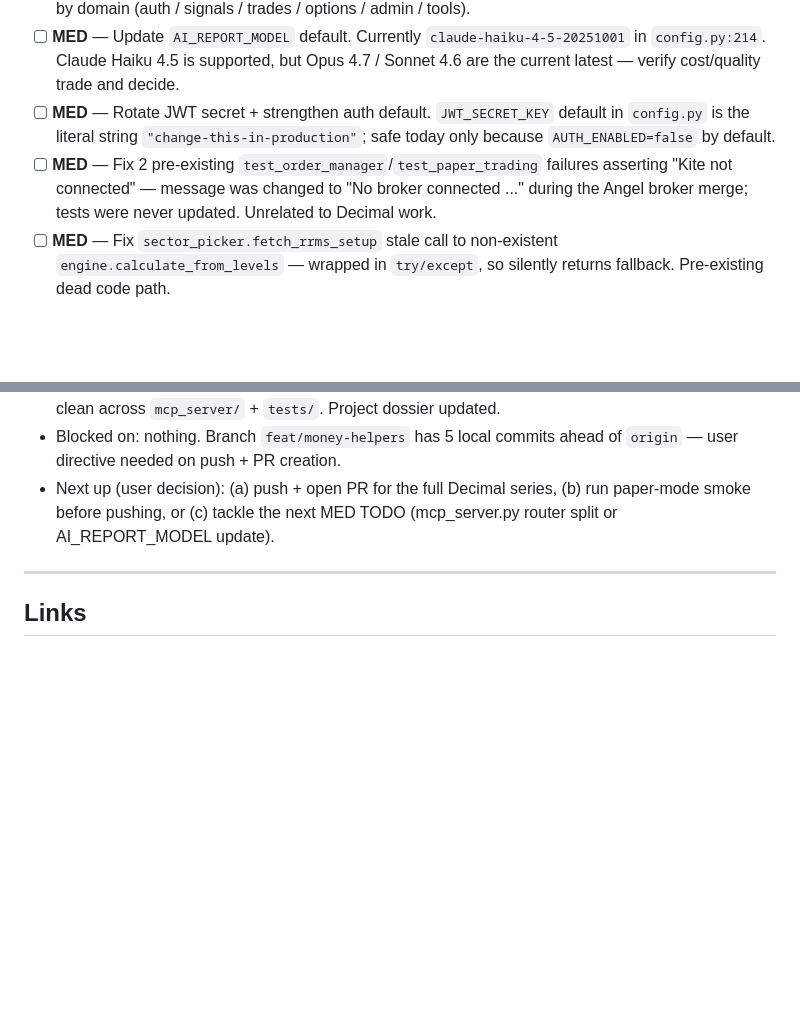
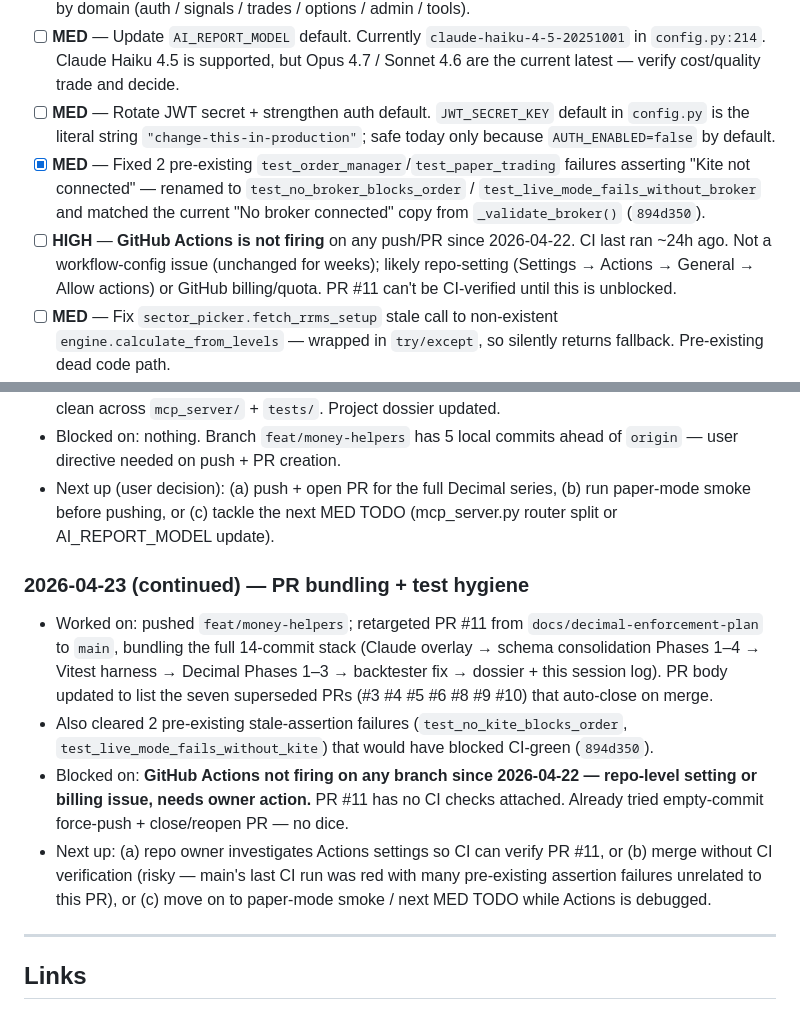
Before and after one commit to shadowmarketai/mkumaran-trading-os, a Markdown page: .claude/project-state.md, 2 parts joined by grey strips. GitHub-like rendering; blank space fills up the shorter version.

Commit message:
docs(dossier): log PR #11 retarget + CI-disabled blocker
Marks the "Kite not connected" MED TODO as done. Logs the blocker
that surfaced after retargeting: GitHub Actions has not fired for any
push/PR since 2026-04-22 across the whole repo, so PR #11 cannot be
CI-verified from this session.

Co-Authored-By: Claude Opus 4.7 (1M context) <noreply@anthropic.com>

```diff
--- a/.claude/project-state.md
+++ b/.claude/project-state.md
@@ -89,7 +89,8 @@ Ordered by priority. Top item is what `/resume` suggests next.
 - [ ] **MED** — Break up `mcp_server/mcp_server.py` (6623 lines, 148 route decorators) into FastAPI routers by domain (auth / signals / trades / options / admin / tools).
 - [ ] **MED** — Update `AI_REPORT_MODEL` default. Currently `claude-haiku-4-5-20251001` in `config.py:214`. Claude Haiku 4.5 is supported, but Opus 4.7 / Sonnet 4.6 are the current latest — verify cost/quality trade and decide.
 - [ ] **MED** — Rotate JWT secret + strengthen auth default. `JWT_SECRET_KEY` default in `config.py` is the literal string `"change-this-in-production"`; safe today only because `AUTH_ENABLED=false` by default.
-- [ ] **MED** — Fix 2 pre-existing `test_order_manager`/`test_paper_trading` failures asserting "Kite not connected" — message was changed to "No broker connected ..." during the Angel broker merge; tests were never updated. Unrelated to Decimal work.
+- [x] **MED** — Fixed 2 pre-existing `test_order_manager`/`test_paper_trading` failures asserting "Kite not connected" — renamed to `test_no_broker_blocks_order` / `test_live_mode_fails_without_broker` and matched the current "No broker connected" copy from `_validate_broker()` (`894d350`).
+- [ ] **HIGH** — **GitHub Actions is not firing** on any push/PR since 2026-04-22. CI last ran ~24h ago. Not a workflow-config issue (unchanged for weeks); likely repo-setting (Settings → Actions → General → Allow actions) or GitHub billing/quota. PR #11 can't be CI-verified until this is unblocked.
 - [ ] **MED** — Fix `sector_picker.fetch_rrms_setup` stale call to non-existent `engine.calculate_from_levels` — wrapped in `try/except`, so silently returns fallback. Pre-existing dead code path.
 - [ ] **LOW** — Validate `dashboard_dist/` checked-in state. Directory exists at repo root (likely a stale pre-container build artifact). Dockerfile rebuilds dashboard in stage 1; the top-level folder may be dead weight.
 - [ ] **LOW** — Decide fate of `skills/shadow-3d-scroll/` and the landing/marketing surfaces in the dashboard. CLAUDE.md explicitly bans the scroll skill on `dashboard/` routes; usage should be limited to `LandingPage.tsx`.
@@ -242,6 +243,12 @@ Sensitive env highlights:
 - Blocked on: nothing. Branch `feat/money-helpers` has 5 local commits ahead of `origin` — user directive needed on push + PR creation.
 - Next up (user decision): (a) push + open PR for the full Decimal series, (b) run paper-mode smoke before pushing, or (c) tackle the next MED TODO (mcp_server.py router split or AI_REPORT_MODEL update).
 
+### 2026-04-23 (continued) — PR bundling + test hygiene
+- Worked on: pushed `feat/money-helpers`; retargeted PR #11 from `docs/decimal-enforcement-plan` to `main`, bundling the full 14-commit stack (Claude overlay → schema consolidation Phases 1–4 → Vitest harness → Decimal Phases 1–3 → backtester fix → dossier + this session log). PR body updated to list the seven superseded PRs (#3 #4 #5 #6 #8 #9 #10) that auto-close on merge.
+- Also cleared 2 pre-existing stale-assertion failures (`test_no_kite_blocks_order`, `test_live_mode_fails_without_kite`) that would have blocked CI-green (`894d350`).
+- Blocked on: **GitHub Actions not firing on any branch since 2026-04-22 — repo-level setting or billing issue, needs owner action.** PR #11 has no CI checks attached. Already tried empty-commit force-push + close/reopen PR — no dice.
+- Next up: (a) repo owner investigates Actions settings so CI can verify PR #11, or (b) merge without CI verification (risky — main's last CI run was red with many pre-existing assertion failures unrelated to this PR), or (c) move on to paper-mode smoke / next MED TODO while Actions is debugged.
+
 ---
 
 ## Links
```
